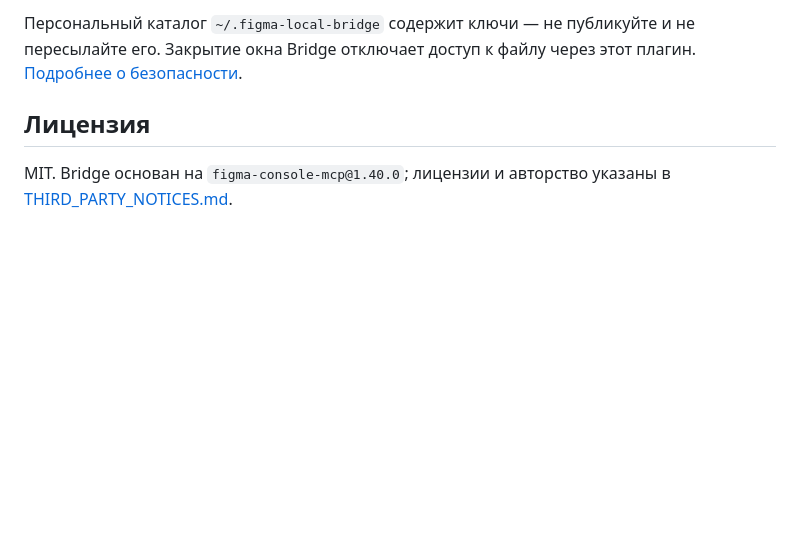
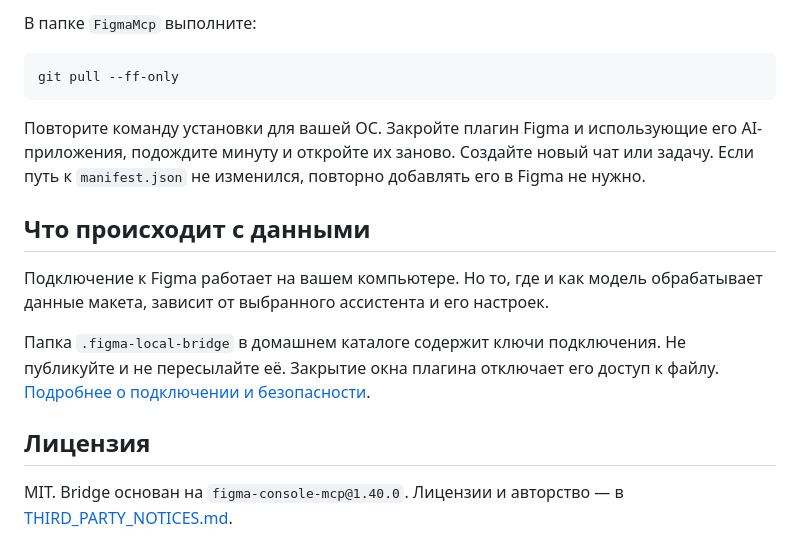
Before and after one commit to fixnow12/FigmaMcp, a Markdown page: README.md, the part around one of its changes. GitHub-like rendering; blank space fills up the shorter version.

````diff
--- a/README.md
+++ b/README.md
@@ -119,6 +131,18 @@ codex plugin add figma-local-bridge@figma-mcp
 
-Персональный каталог `~/.figma-local-bridge` содержит ключи — не публикуйте и не пересылайте его. Закрытие окна Bridge отключает доступ к файлу через этот плагин. [Подробнее о безопасности](plugins/figma-local-bridge/AUTO_CONNECTION.md).
+В папке `FigmaMcp` выполните:
+
+```bash
+git pull --ff-only
+```
+
+Повторите команду установки для вашей ОС. Закройте плагин Figma и использующие его AI-приложения, подождите минуту и откройте их заново. Создайте новый чат или задачу. Если путь к `manifest.json` не изменился, повторно добавлять его в Figma не нужно.
+
+## Что происходит с данными
+
+Подключение к Figma работает на вашем компьютере. Но то, где и как модель обрабатывает данные макета, зависит от выбранного ассистента и его настроек.
+
+Папка `.figma-local-bridge` в домашнем каталоге содержит ключи подключения. Не публикуйте и не пересылайте её. Закрытие окна плагина отключает его доступ к файлу. [Подробнее о подключении и безопасности](plugins/figma-local-bridge/AUTO_CONNECTION.md).
 
 ## Лицензия
 
-MIT. Bridge основан на `figma-console-mcp@1.40.0`; лицензии и авторство указаны в [THIRD_PARTY_NOTICES.md](THIRD_PARTY_NOTICES.md).
+MIT. Bridge основан на `figma-console-mcp@1.40.0`. Лицензии и авторство — в [THIRD_PARTY_NOTICES.md](THIRD_PARTY_NOTICES.md).
````
Also changed, not shown: other parts of README.md (+63 -51 lines).
